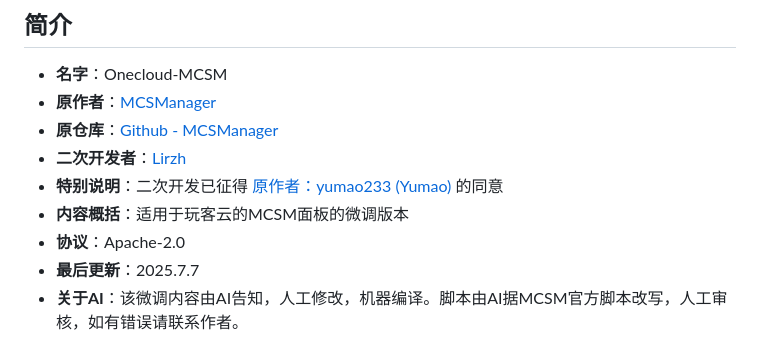
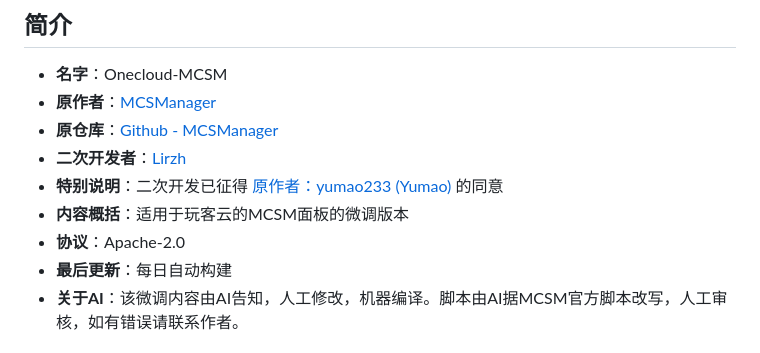
Before and after one commit to Lirzh/Onecloud-MCSM, a Markdown page: README.md, the part around the change. GitHub-like rendering.

```diff
--- a/README.md
+++ b/README.md
@@ -18,7 +18,7 @@
 - **特别说明**：二次开发已征得 [原作者：yumao233 (Yumao)](https://github.com/yumao233)  的同意
 - **内容概括**：适用于玩客云的MCSM面板的微调版本
 - **协议**：Apache-2.0
-- **最后更新**：2025.7.7
+- **最后更新**：每日自动构建
 - **关于AI**：该微调内容由AI告知，人工修改，机器编译。脚本由AI据MCSM官方脚本改写，人工审核，如有错误请联系作者。
 
 ## 使用方法
```
